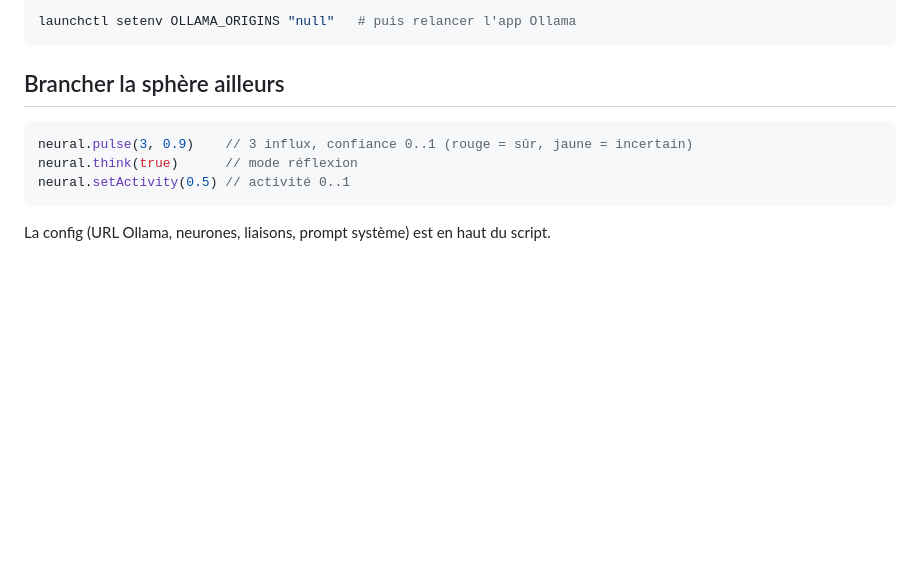
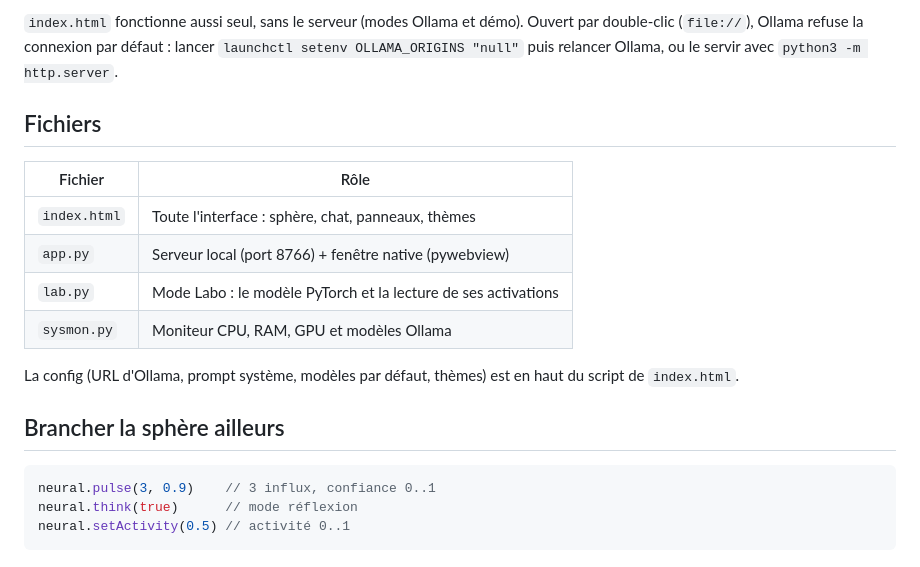
Before and after one commit to ulysse-dll/neural-chat, a Markdown page: README.md, the part around one of its changes. Rendered like a GitHub page; blank space fills up the shorter version.

````diff
--- a/README.md
+++ b/README.md
@@ -15,14 +39,21 @@ En double-cliquant sur `index.html` (`file://`), Ollama refuse la connexion par
 
-```bash
-launchctl setenv OLLAMA_ORIGINS "null"   # puis relancer l'app Ollama
-```
+`index.html` fonctionne aussi seul, sans le serveur (modes Ollama et démo). Ouvert par double-clic (`file://`), Ollama refuse la connexion par défaut : lancer `launchctl setenv OLLAMA_ORIGINS "null"` puis relancer Ollama, ou le servir avec `python3 -m http.server`.
+
+## Fichiers
+
+| Fichier | Rôle |
+|---|---|
+| `index.html` | Toute l'interface : sphère, chat, panneaux, thèmes |
+| `app.py` | Serveur local (port 8766) + fenêtre native (pywebview) |
+| `lab.py` | Mode Labo : le modèle PyTorch et la lecture de ses activations |
+| `sysmon.py` | Moniteur CPU, RAM, GPU et modèles Ollama |
+
+La config (URL d'Ollama, prompt système, modèles par défaut, thèmes) est en haut du script de `index.html`.
 
 ## Brancher la sphère ailleurs
 
 ```js
-neural.pulse(3, 0.9)    // 3 influx, confiance 0..1 (rouge = sûr, jaune = incertain)
+neural.pulse(3, 0.9)    // 3 influx, confiance 0..1
 neural.think(true)      // mode réflexion
 neural.setActivity(0.5) // activité 0..1
 ```
-
-La config (URL Ollama, neurones, liaisons, prompt système) est en haut du script.
````
Also changed, not shown: other parts of README.md (+30 -6 lines), icon.png (added), 5 other files.
